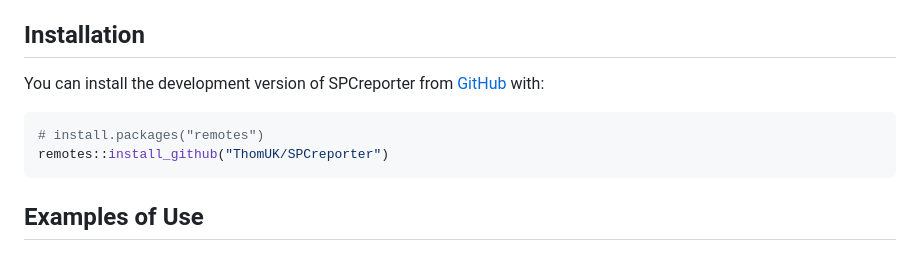
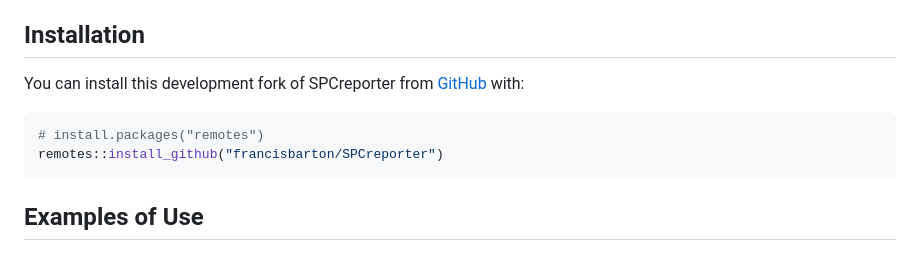
Before and after one commit to ThomUK/SPCreporter, a Markdown page: README.md, the part around the change. Rendered like a GitHub page.

````diff
--- a/README.md
+++ b/README.md
@@ -17,12 +17,12 @@ Community](https://nhsrcommunity.com/).
 
 ## Installation
 
-You can install the development version of SPCreporter from
-[GitHub](https://github.com/ThomUK/SPCreporter) with:
+You can install this development fork of SPCreporter from
+[GitHub](https://github.com/francisbarton/SPCreporter) with:
 
 ``` r
 # install.packages("remotes")
-remotes::install_github("ThomUK/SPCreporter")
+remotes::install_github("francisbarton/SPCreporter")
 ```
 
 ## Examples of Use
````
